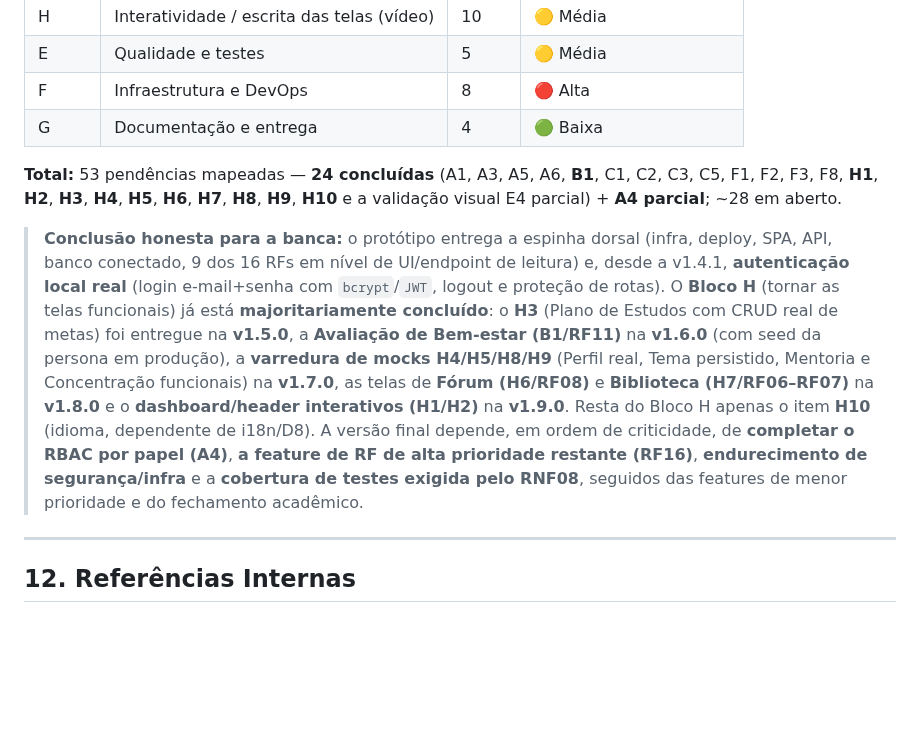
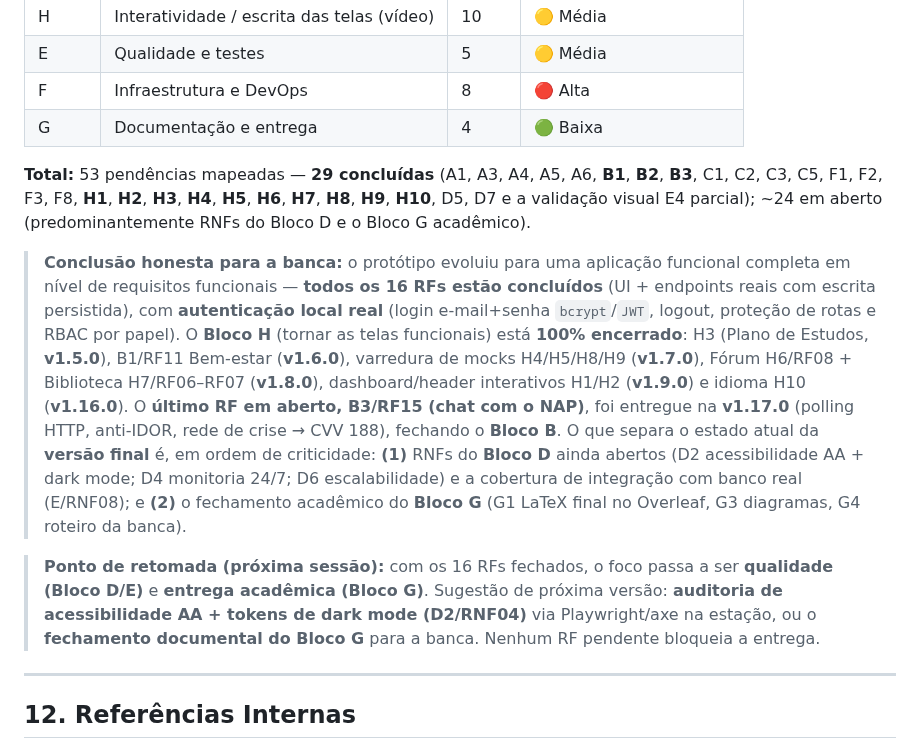
Before and after one commit to GabrielMalheirosdeCastro/Desenvolvimento-WEB-II, a Markdown page: docs/atividades/pendencias-versao-final-producao.md, the part around the change. Rendered like a GitHub page; blank space fills up the shorter version.

Commit message:
docs(pendencias): atualiza resumo executivo apos fechamento dos 16 RFs
Sincroniza a secao 11 (Resumo Executivo) com o estado real apos a
v1.17.0, que encerrou o ultimo requisito funcional em aberto (B3/RF15).

- Total de concluidas: 24 -> 29 (inclui A4, B2, B3, D5, D7 e H10 ja
  entregues em versoes anteriores que nao estavam refletidos no resumo).
- "Conclusao honesta para a banca" reescrita: todos os 16 RFs concluidos,
  Bloco B e Bloco H 100% encerrados; remove mencao a RF16 e H10 como
  pendentes (ja entregues).
- Adiciona "Ponto de retomada (proxima sessao)": foco passa a qualidade
  (Bloco D/E) e entrega academica (Bloco G); nenhum RF bloqueia a entrega.

Documentacao apenas — sem alteracao de comportamento, sem bump de versao.

```diff
--- a/docs/atividades/pendencias-versao-final-producao.md
+++ b/docs/atividades/pendencias-versao-final-producao.md
@@ -373,21 +373,27 @@ falta integração com banco real).
 | F | Infraestrutura e DevOps | 8 | 🔴 Alta |
 | G | Documentação e entrega | 4 | 🟢 Baixa |
 
-**Total:** 53 pendências mapeadas — **24 concluídas** (A1, A3, A5, A6, **B1**, C1, C2, C3, C5, F1, F2, F3,
-F8, **H1**, **H2**, **H3**, **H4**, **H5**, **H6**, **H7**, **H8**, **H9**, **H10** e a validação visual E4 parcial) + **A4 parcial**; ~28 em aberto.
+**Total:** 53 pendências mapeadas — **29 concluídas** (A1, A3, A4, A5, A6, **B1**, **B2**, **B3**, C1, C2, C3,
+C5, F1, F2, F3, F8, **H1**, **H2**, **H3**, **H4**, **H5**, **H6**, **H7**, **H8**, **H9**, **H10**, D5, D7 e a
+validação visual E4 parcial); ~24 em aberto (predominantemente RNFs do Bloco D e o Bloco G acadêmico).
 
-> **Conclusão honesta para a banca:** o protótipo entrega a espinha dorsal (infra, deploy, SPA, API,
-> banco conectado, 9 dos 16 RFs em nível de UI/endpoint de leitura) e, desde a v1.4.1, **autenticação
-> local real** (login e-mail+senha com `bcrypt`/`JWT`, logout e proteção de rotas). O **Bloco H**
-> (tornar as telas funcionais) já está **majoritariamente concluído**: o **H3** (Plano de Estudos com
-> CRUD real de metas) foi entregue na **v1.5.0**, a **Avaliação de Bem-estar (B1/RF11)** na **v1.6.0**
-> (com seed da persona em produção), a **varredura de mocks H4/H5/H8/H9** (Perfil real, Tema
-> persistido, Mentoria e Concentração funcionais) na **v1.7.0**, as telas de **Fórum (H6/RF08)** e
-> **Biblioteca (H7/RF06–RF07)** na **v1.8.0** e o **dashboard/header interativos (H1/H2)** na
-> **v1.9.0**. Resta do Bloco H apenas o item **H10** (idioma, dependente de i18n/D8). A
-> versão final depende, em ordem de criticidade, de **completar o RBAC por papel (A4)**, **a feature
-> de RF de alta prioridade restante (RF16)**, **endurecimento de segurança/infra** e a **cobertura de
-> testes exigida pelo RNF08**, seguidos das features de menor prioridade e do fechamento acadêmico.
+> **Conclusão honesta para a banca:** o protótipo evoluiu para uma aplicação funcional completa em
+> nível de requisitos funcionais — **todos os 16 RFs estão concluídos** (UI + endpoints reais com
+> escrita persistida), com **autenticação local real** (login e-mail+senha `bcrypt`/`JWT`, logout,
+> proteção de rotas e RBAC por papel). O **Bloco H** (tornar as telas funcionais) está **100%
+> encerrado**: H3 (Plano de Estudos, **v1.5.0**), B1/RF11 Bem-estar (**v1.6.0**), varredura de mocks
+> H4/H5/H8/H9 (**v1.7.0**), Fórum H6/RF08 + Biblioteca H7/RF06–RF07 (**v1.8.0**), dashboard/header
+> interativos H1/H2 (**v1.9.0**) e idioma H10 (**v1.16.0**). O **último RF em aberto, B3/RF15 (chat
+> com o NAP)**, foi entregue na **v1.17.0** (polling HTTP, anti-IDOR, rede de crise → CVV 188),
+> fechando o **Bloco B**. O que separa o estado atual da **versão final** é, em ordem de criticidade:
+> **(1)** RNFs do **Bloco D** ainda abertos (D2 acessibilidade AA + dark mode; D4 monitoria 24/7;
+> D6 escalabilidade) e a cobertura de integração com banco real (E/RNF08); e **(2)** o fechamento
+> acadêmico do **Bloco G** (G1 LaTeX final no Overleaf, G3 diagramas, G4 roteiro da banca).
+
+> **Ponto de retomada (próxima sessão):** com os 16 RFs fechados, o foco passa a ser **qualidade
+> (Bloco D/E)** e **entrega acadêmica (Bloco G)**. Sugestão de próxima versão: **auditoria de
+> acessibilidade AA + tokens de dark mode (D2/RNF04)** via Playwright/axe na estação, ou o
+> **fechamento documental do Bloco G** para a banca. Nenhum RF pendente bloqueia a entrega.
 
 ---
 
```
